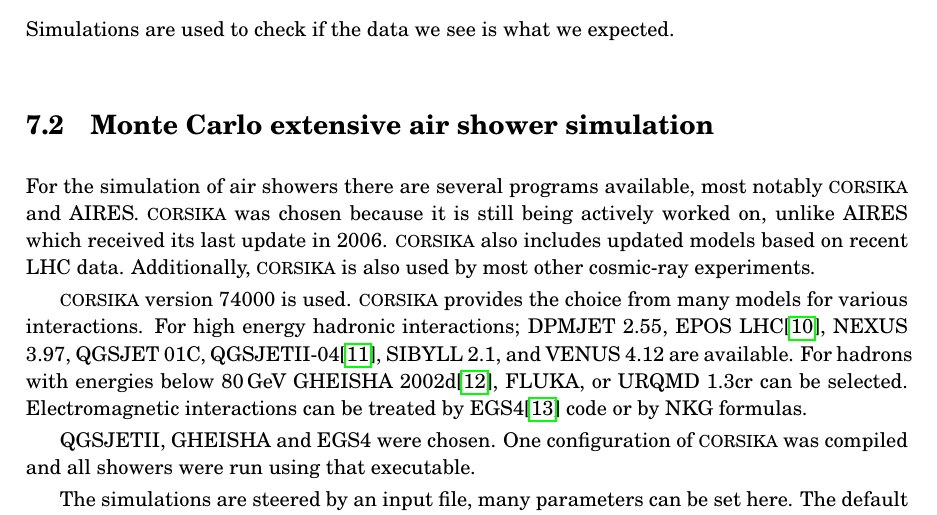
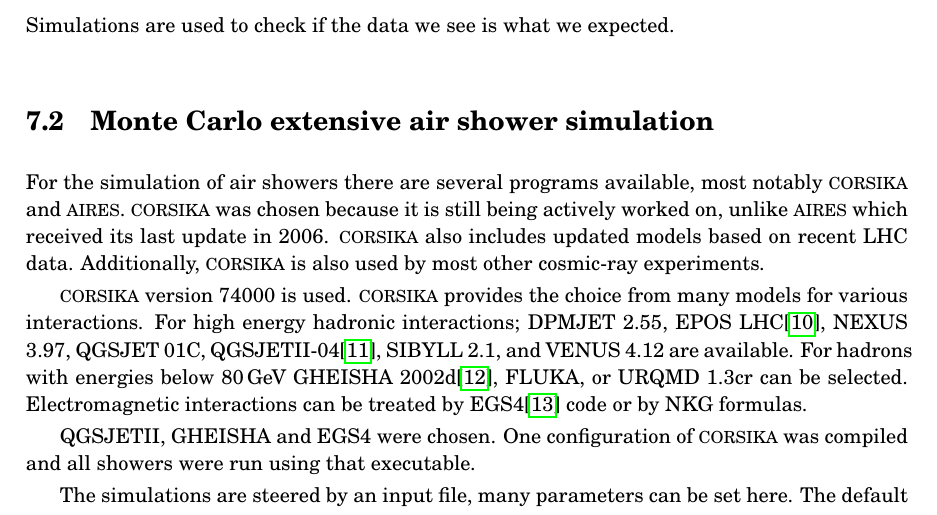
Before and after one commit to 153957/phd_thesis, a LaTeX thesis (thesis.tex, which reads chapters/simulations.tex): part of page 29 of 47, cut so that both start at the same text. Compiled offline with pdfLaTeX; TikZ figures are drawn from their code, not taken from saved files.

Commit message:
Use command for AIRES

```diff
--- a/chapters/simulations.tex
+++ b/chapters/simulations.tex
@@ -10,8 +10,8 @@ Simulations are used to check if the data we see is what we expected.
 \section{Monte Carlo extensive air shower simulation}
 
 For the simulation of air showers there are several programs available,
-most notably \corsika and AIRES. \corsika was chosen because it is still
-being actively worked on, unlike AIRES which received its last update in
+most notably \corsika and \aires. \corsika was chosen because it is still
+being actively worked on, unlike \aires which received its last update in
 2006. \corsika also includes updated models based on recent LHC data.
 Additionally, \corsika is also used by most other cosmic-ray
 experiments.
```
